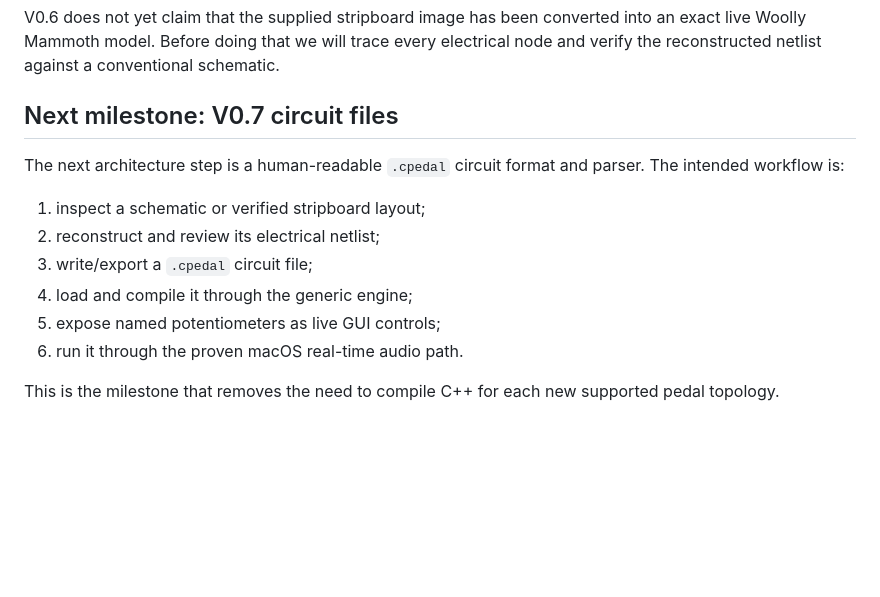
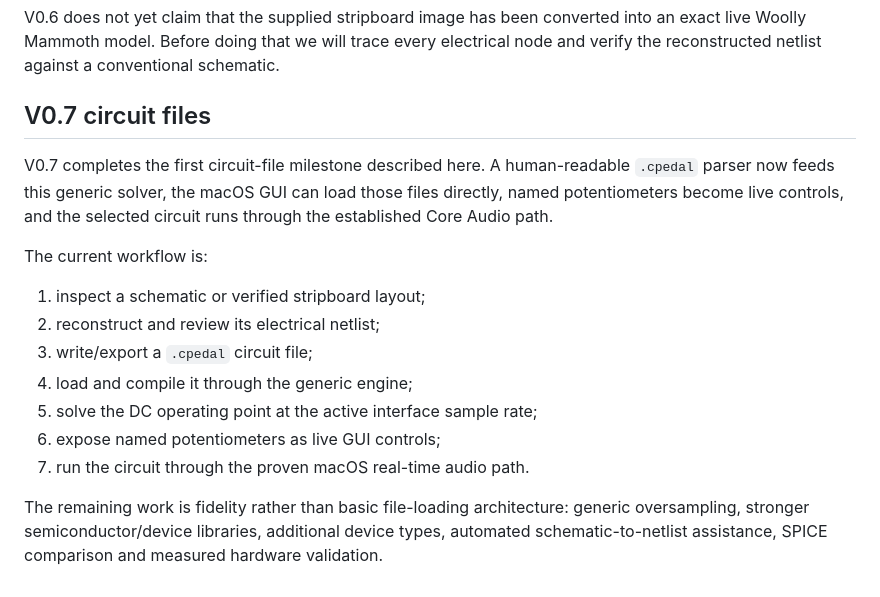
Before and after one commit to jhaago/CircuitPedal, a Markdown page: docs/generic_circuit_engine.md, the part around the change. Drawn GitHub-style; blank space fills up the shorter version.

Commit message:
V0.7: update generic engine roadmap after circuit-file milestone

```diff
--- a/docs/generic_circuit_engine.md
+++ b/docs/generic_circuit_engine.md
@@ -79,17 +79,24 @@ V0.6 does not yet claim that the supplied stripboard image has been converted in
 an exact live Woolly Mammoth model. Before doing that we will trace every electrical
 node and verify the reconstructed netlist against a conventional schematic.
 
-## Next milestone: V0.7 circuit files
+## V0.7 circuit files
 
-The next architecture step is a human-readable `.cpedal` circuit format and
-parser. The intended workflow is:
+V0.7 completes the first circuit-file milestone described here. A human-readable
+`.cpedal` parser now feeds this generic solver, the macOS GUI can load those
+files directly, named potentiometers become live controls, and the selected
+circuit runs through the established Core Audio path.
+
+The current workflow is:
 
 1. inspect a schematic or verified stripboard layout;
 2. reconstruct and review its electrical netlist;
 3. write/export a `.cpedal` circuit file;
 4. load and compile it through the generic engine;
-5. expose named potentiometers as live GUI controls;
-6. run it through the proven macOS real-time audio path.
+5. solve the DC operating point at the active interface sample rate;
+6. expose named potentiometers as live GUI controls;
+7. run the circuit through the proven macOS real-time audio path.
 
-This is the milestone that removes the need to compile C++ for each new supported
-pedal topology.
+The remaining work is fidelity rather than basic file-loading architecture:
+generic oversampling, stronger semiconductor/device libraries, additional device
+types, automated schematic-to-netlist assistance, SPICE comparison and measured
+hardware validation.
```
